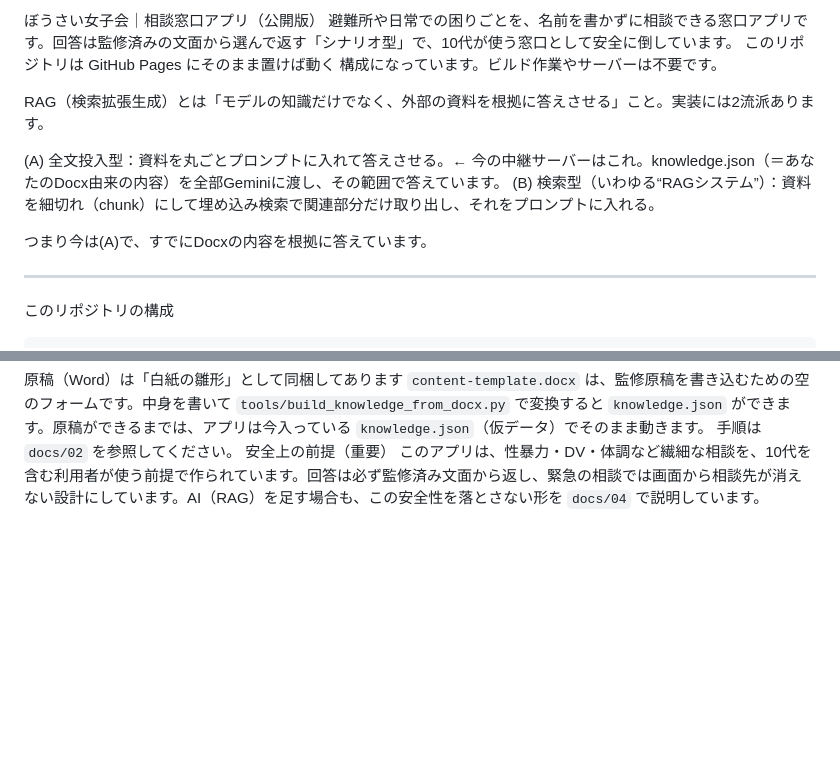
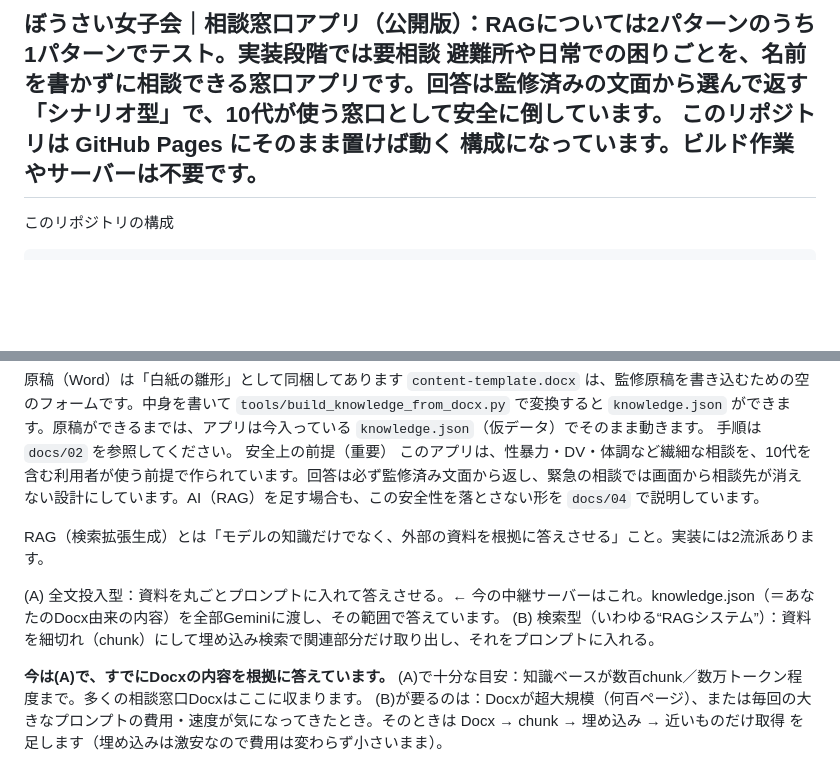
Before and after one commit to hagiiz-project/resilience-for-ladies, a Markdown page: README.md, 2 parts joined by grey strips. GitHub-like rendering; blank space fills up the shorter version.

````diff
--- a/README.md
+++ b/README.md
@@ -1,15 +1,6 @@
-ぼうさい女子会｜相談窓口アプリ（公開版）
+ぼうさい女子会｜相談窓口アプリ（公開版）：RAGについては2パターンのうち1パターンでテスト。実装段階では要相談
 避難所や日常での困りごとを、名前を書かずに相談できる窓口アプリです。回答は監修済みの文面から選んで返す「シナリオ型」で、10代が使う窓口として安全に倒しています。
 このリポジトリは GitHub Pages にそのまま置けば動く 構成になっています。ビルド作業やサーバーは不要です。
-
-RAG（検索拡張生成）とは「モデルの知識だけでなく、外部の資料を根拠に答えさせる」こと。実装には2流派あります。
-
-(A) 全文投入型：資料を丸ごとプロンプトに入れて答えさせる。← 今の中継サーバーはこれ。knowledge.json（＝あなたのDocx由来の内容）を全部Geminiに渡し、その範囲で答えています。
-(B) 検索型（いわゆる“RAGシステム”）：資料を細切れ（chunk）にして埋め込み検索で関連部分だけ取り出し、それをプロンプトに入れる。
-
-つまり今は(A)で、すでにDocxの内容を根拠に答えています。
-
-
 ---
 このリポジトリの構成
 ```
@@ -64,3 +55,13 @@ Geminiを安全に呼ぶ中継サーバーを作る → `docs/05-cloudflare-work
 `content-template.docx` は、監修原稿を書き込むための空のフォームです。中身を書いて `tools/build_knowledge_from_docx.py` で変換すると `knowledge.json` ができます。原稿ができるまでは、アプリは今入っている `knowledge.json`（仮データ）でそのまま動きます。 手順は `docs/02` を参照してください。
 安全上の前提（重要）
 このアプリは、性暴力・DV・体調など繊細な相談を、10代を含む利用者が使う前提で作られています。回答は必ず監修済み文面から返し、緊急の相談では画面から相談先が消えない設計にしています。AI（RAG）を足す場合も、この安全性を落とさない形を `docs/04` で説明しています。
+
+
+RAG（検索拡張生成）とは「モデルの知識だけでなく、外部の資料を根拠に答えさせる」こと。実装には2流派あります。
+
+(A) 全文投入型：資料を丸ごとプロンプトに入れて答えさせる。← 今の中継サーバーはこれ。knowledge.json（＝あなたのDocx由来の内容）を全部Geminiに渡し、その範囲で答えています。
+(B) 検索型（いわゆる“RAGシステム”）：資料を細切れ（chunk）にして埋め込み検索で関連部分だけ取り出し、それをプロンプトに入れる。
+
+**今は(A)で、すでにDocxの内容を根拠に答えています。**
+(A)で十分な目安：知識ベースが数百chunk／数万トークン程度まで。多くの相談窓口Docxはここに収まります。
+(B)が要るのは：Docxが超大規模（何百ページ）、または毎回の大きなプロンプトの費用・速度が気になってきたとき。そのときは Docx → chunk → 埋め込み → 近いものだけ取得 を足します（埋め込みは激安なので費用は変わらず小さいまま）。
````
